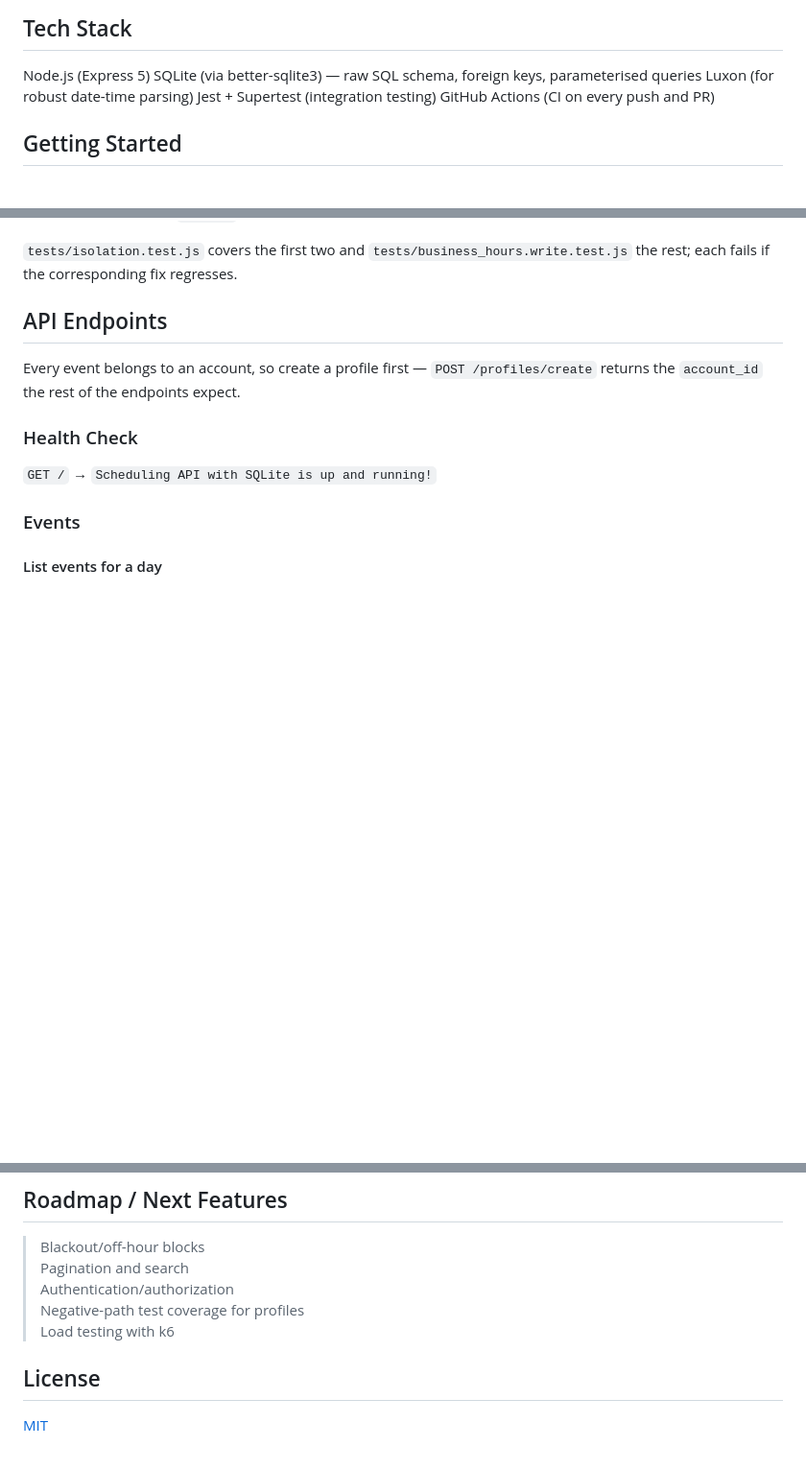
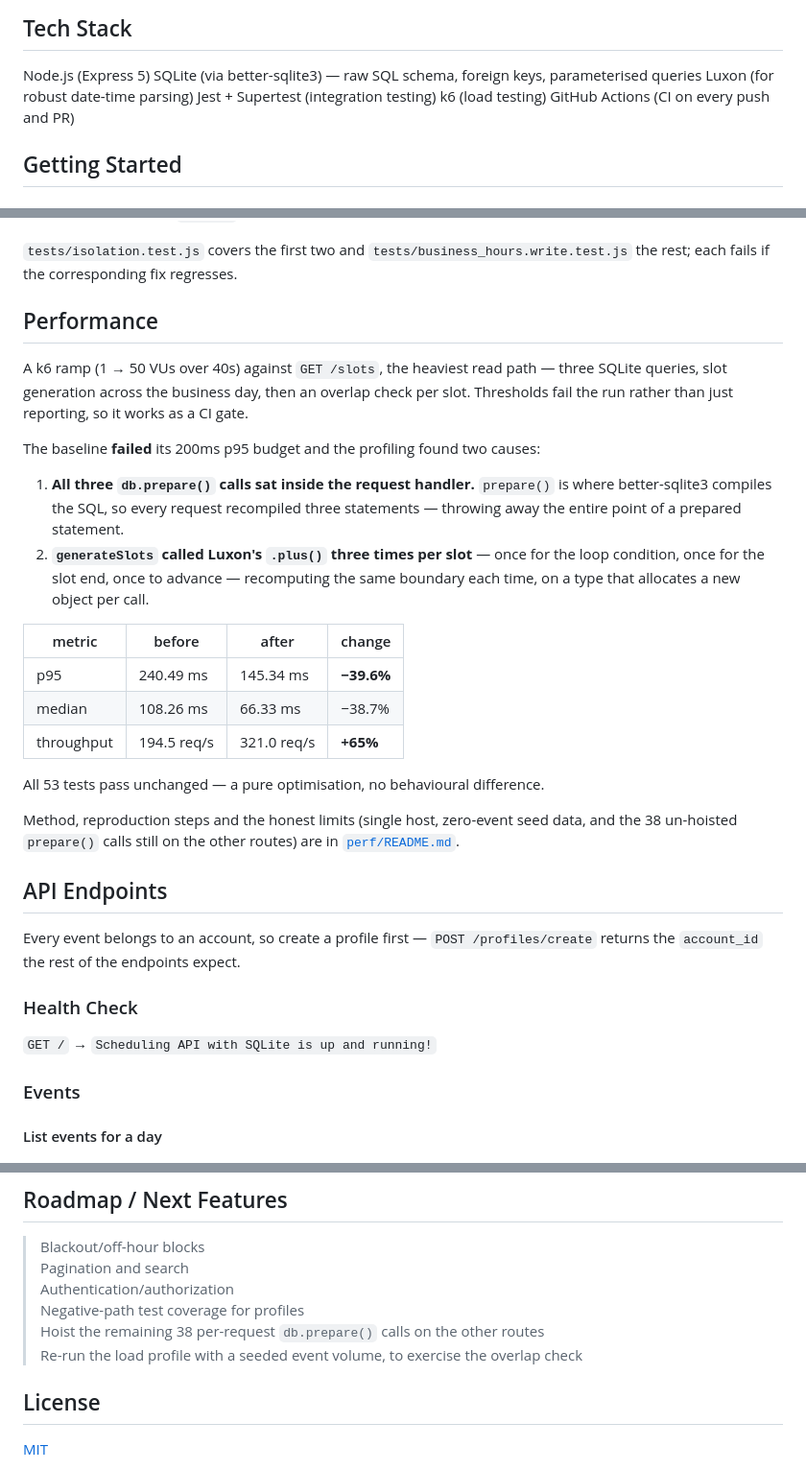
Before and after one commit to KaushikTest/scheduling-api, a Markdown page: README.md, 3 parts joined by grey strips. Shown at 96% size. GitHub-like rendering; blank space fills up the shorter version.

Commit message:
README: document the load testing, drop it from the roadmap

```diff
--- a/README.md
+++ b/README.md
@@ -14,6 +14,7 @@ Node.js (Express 5)
 SQLite (via better-sqlite3) — raw SQL schema, foreign keys, parameterised queries
 Luxon (for robust date-time parsing)
 Jest + Supertest (integration testing)
+k6 (load testing)
 GitHub Actions (CI on every push and PR)
 
 ## Getting Started
@@ -86,6 +87,34 @@ that had no coverage at all:
 
 `tests/isolation.test.js` covers the first two and `tests/business_hours.write.test.js`
 the rest; each fails if the corresponding fix regresses.
+
+## Performance
+
+A k6 ramp (1 → 50 VUs over 40s) against `GET /slots`, the heaviest read path —
+three SQLite queries, slot generation across the business day, then an overlap
+check per slot. Thresholds fail the run rather than just reporting, so it works
+as a CI gate.
+
+The baseline **failed** its 200ms p95 budget and the profiling found two causes:
+
+1. **All three `db.prepare()` calls sat inside the request handler.** `prepare()`
+   is where better-sqlite3 compiles the SQL, so every request recompiled three
+   statements — throwing away the entire point of a prepared statement.
+2. **`generateSlots` called Luxon's `.plus()` three times per slot** — once for
+   the loop condition, once for the slot end, once to advance — recomputing the
+   same boundary each time, on a type that allocates a new object per call.
+
+| metric | before | after | change |
+|---|---|---|---|
+| p95 | 240.49 ms | 145.34 ms | **−39.6%** |
+| median | 108.26 ms | 66.33 ms | −38.7% |
+| throughput | 194.5 req/s | 321.0 req/s | **+65%** |
+
+All 53 tests pass unchanged — a pure optimisation, no behavioural difference.
+
+Method, reproduction steps and the honest limits (single host, zero-event seed
+data, and the 38 un-hoisted `prepare()` calls still on the other routes) are in
+[`perf/README.md`](perf/README.md).
 
 ## API Endpoints
 
@@ -233,7 +262,8 @@ rendered back in the account's own timezone.
 > Pagination and search
 > Authentication/authorization
 > Negative-path test coverage for profiles
-> Load testing with k6
+> Hoist the remaining 38 per-request `db.prepare()` calls on the other routes
+> Re-run the load profile with a seeded event volume, to exercise the overlap check
 
 ## License
 [MIT](https://github.com/KaushikTest/scheduling-api?tab=MIT-1-ov-file#readme)
```
